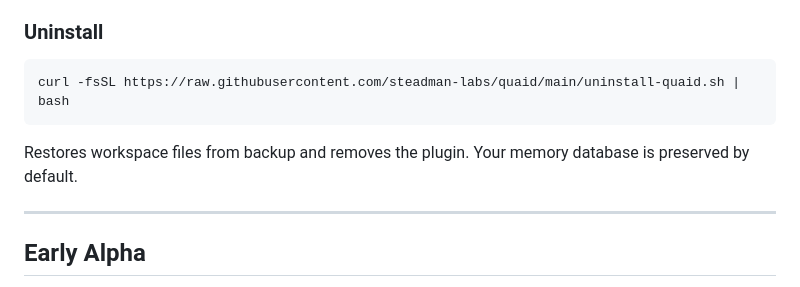
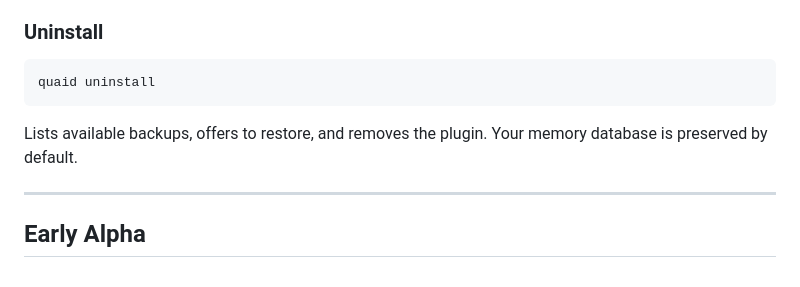
Before and after one commit to Steadman-Labs/quaid, a Markdown page: README.md, the part around the change. GitHub-like rendering.

Commit message:
docs: uninstall section uses quaid uninstall, not curl

````diff
--- a/README.md
+++ b/README.md
@@ -163,10 +163,10 @@ Quaid conserves context across restarts — when your agent compacts or resets,
 ### Uninstall
 
 ```bash
-curl -fsSL https://raw.githubusercontent.com/steadman-labs/quaid/main/uninstall-quaid.sh | bash
+quaid uninstall
 ```
 
-Restores workspace files from backup and removes the plugin. Your memory database is preserved by default.
+Lists available backups, offers to restore, and removes the plugin. Your memory database is preserved by default.
 
 ---
 
````
